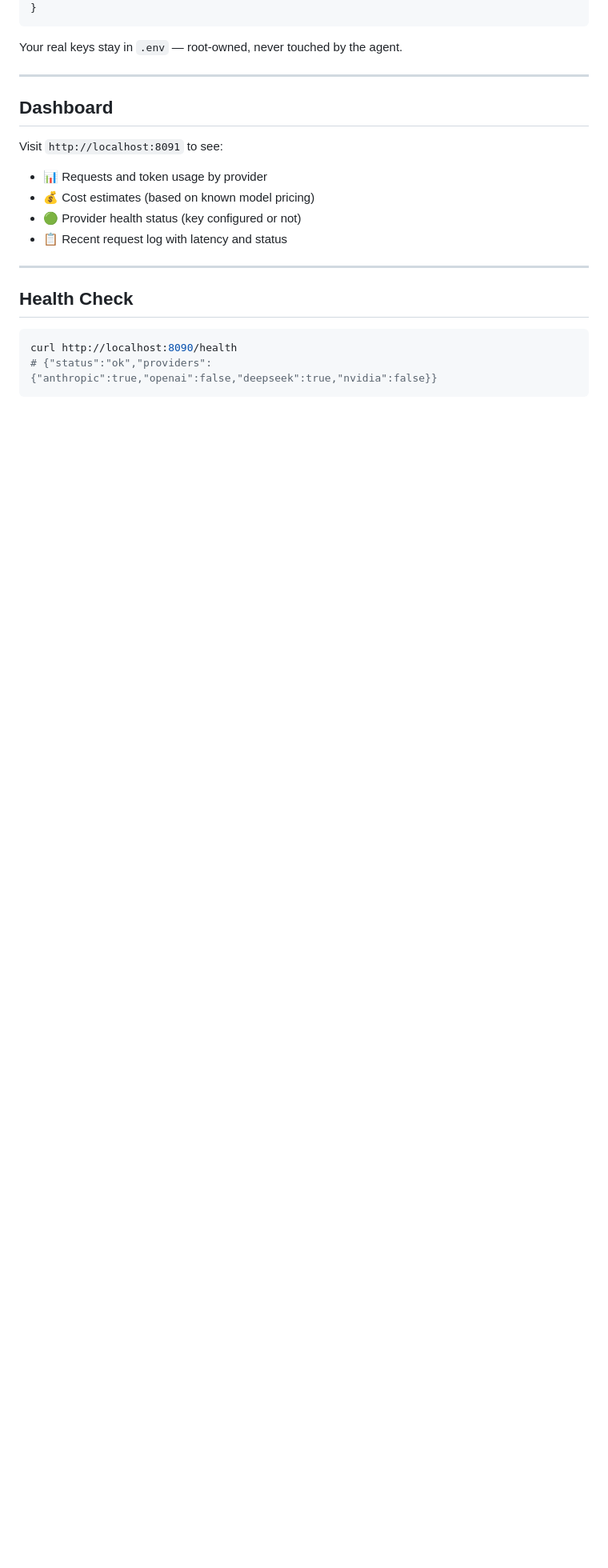
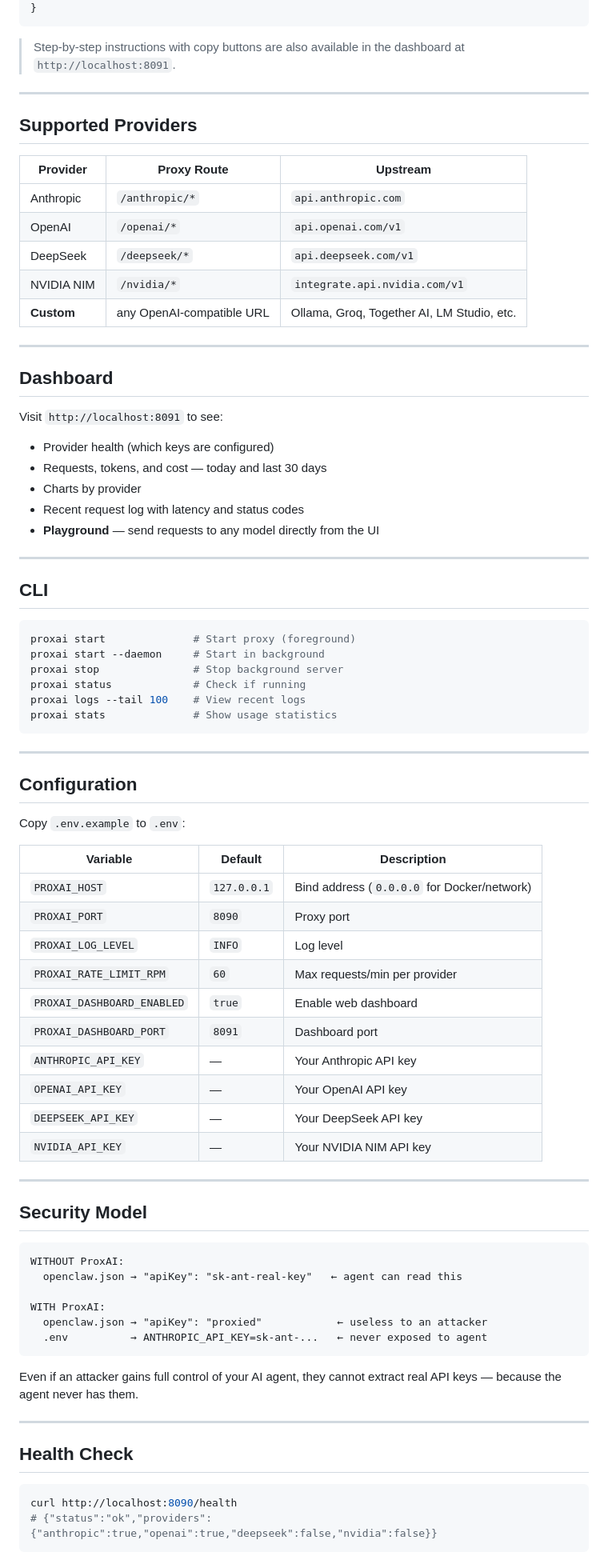
Before and after one commit to HuyNguyenUTA/proxai, a Markdown page: README.md, the part around one of its changes. Shown at 80% size. Rendered like a GitHub page; blank space fills up the shorter version.

````diff
--- a/README.md
+++ b/README.md
@@ -149,7 +107,19 @@ Update your `openclaw.json` to point at ProxAI instead of the real providers:
 }
 ```
 
-Your real keys stay in `.env` — root-owned, never touched by the agent.
+> Step-by-step instructions with copy buttons are also available in the dashboard at `http://localhost:8091`.
+
+---
+
+## Supported Providers
+
+| Provider | Proxy Route | Upstream |
+|----------|-------------|----------|
+| Anthropic | `/anthropic/*` | `api.anthropic.com` |
+| OpenAI | `/openai/*` | `api.openai.com/v1` |
+| DeepSeek | `/deepseek/*` | `api.deepseek.com/v1` |
+| NVIDIA NIM | `/nvidia/*` | `integrate.api.nvidia.com/v1` |
+| **Custom** | any OpenAI-compatible URL | Ollama, Groq, Together AI, LM Studio, etc. |
 
 ---
 
@@ -157,10 +127,58 @@ Your real keys stay in `.env` — root-owned, never touched by the agent.
 
 Visit `http://localhost:8091` to see:
 
-- 📊 Requests and token usage by provider
-- 💰 Cost estimates (based on known model pricing)
-- 🟢 Provider health status (key configured or not)
-- 📋 Recent request log with latency and status
+- Provider health (which keys are configured)
+- Requests, tokens, and cost — today and last 30 days
+- Charts by provider
+- Recent request log with latency and status codes
+- **Playground** — send requests to any model directly from the UI
+
+---
+
+## CLI
+
+```bash
+proxai start              # Start proxy (foreground)
+proxai start --daemon     # Start in background
+proxai stop               # Stop background server
+proxai status             # Check if running
+proxai logs --tail 100    # View recent logs
+proxai stats              # Show usage statistics
+```
+
+---
+
+## Configuration
+
+Copy `.env.example` to `.env`:
+
+| Variable | Default | Description |
+|----------|---------|-------------|
+| `PROXAI_HOST` | `127.0.0.1` | Bind address (`0.0.0.0` for Docker/network) |
+| `PROXAI_PORT` | `8090` | Proxy port |
+| `PROXAI_LOG_LEVEL` | `INFO` | Log level |
+| `PROXAI_RATE_LIMIT_RPM` | `60` | Max requests/min per provider |
+| `PROXAI_DASHBOARD_ENABLED` | `true` | Enable web dashboard |
+| `PROXAI_DASHBOARD_PORT` | `8091` | Dashboard port |
+| `ANTHROPIC_API_KEY` | — | Your Anthropic API key |
+| `OPENAI_API_KEY` | — | Your OpenAI API key |
+| `DEEPSEEK_API_KEY` | — | Your DeepSeek API key |
+| `NVIDIA_API_KEY` | — | Your NVIDIA NIM API key |
+
+---
+
+## Security Model
+
+```
+WITHOUT ProxAI:
+  openclaw.json → "apiKey": "sk-ant-real-key"   ← agent can read this
+
+WITH ProxAI:
+  openclaw.json → "apiKey": "proxied"            ← useless to an attacker
+  .env          → ANTHROPIC_API_KEY=sk-ant-...   ← never exposed to agent
+```
+
+Even if an attacker gains full control of your AI agent, they cannot extract real API keys — because the agent never has them.
 
 ---
 
@@ -168,5 +186,5 @@ Visit `http://localhost:8091` to see:
 
 ```bash
 curl http://localhost:8090/health
-# {"status":"ok","providers":{"anthropic":true,"openai":false,"deepseek":true,"nvidia":false}}
+# {"status":"ok","providers":{"anthropic":true,"openai":true,"deepseek":false,"nvidia":false}}
 ```
````
Also changed, not shown: other parts of README.md (+49 -102 lines).
